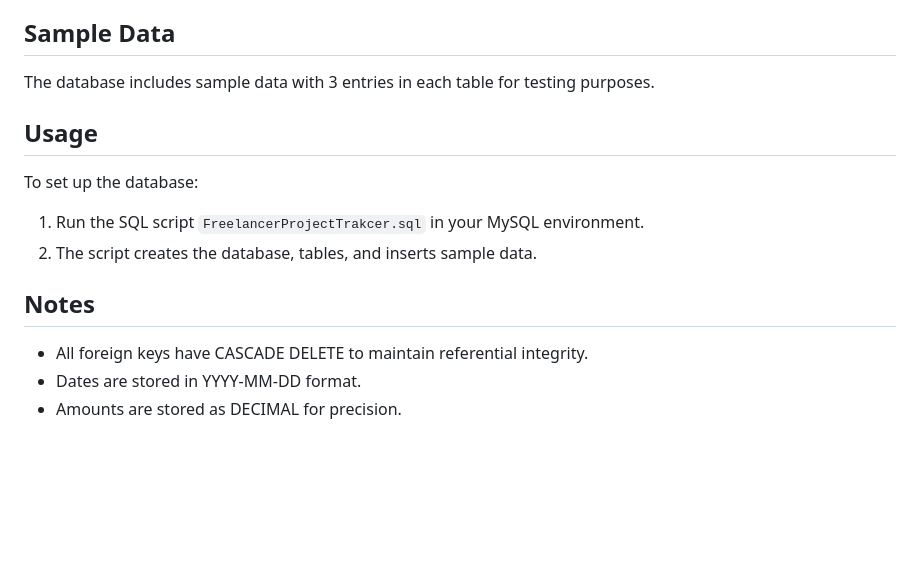
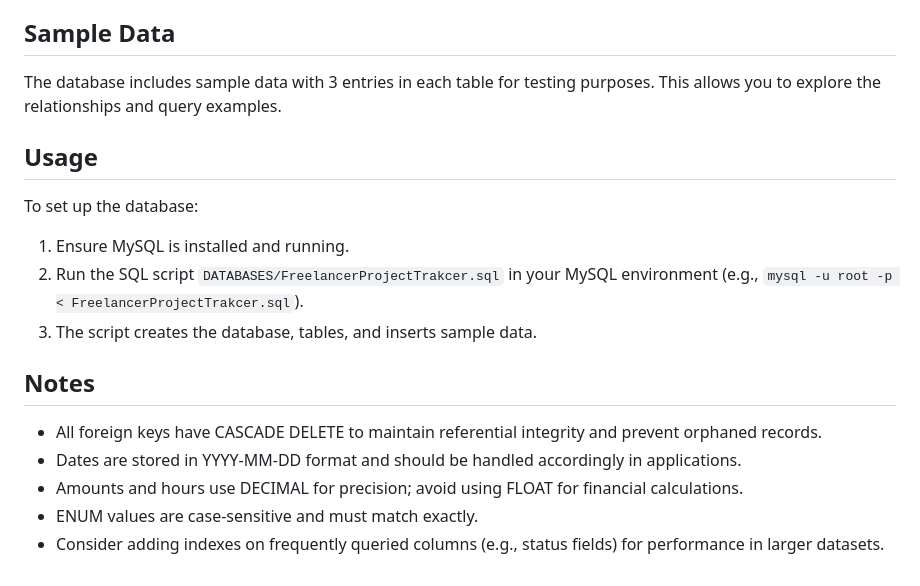
Before and after one commit to alekssnikitinss-art/Valm.Teh_darbi, a Markdown page: documentation/database_documentation.md, the part around one of its changes. GitHub-like rendering; blank space fills up the shorter version.

```diff
--- a/documentation/database_documentation.md
+++ b/documentation/database_documentation.md
@@ -73,13 +90,16 @@ Handles invoicing for projects.
 
 ## Sample Data
-The database includes sample data with 3 entries in each table for testing purposes.
+The database includes sample data with 3 entries in each table for testing purposes. This allows you to explore the relationships and query examples.
 
 ## Usage
 To set up the database:
-1. Run the SQL script `FreelancerProjectTrakcer.sql` in your MySQL environment.
-2. The script creates the database, tables, and inserts sample data.
+1. Ensure MySQL is installed and running.
+2. Run the SQL script `DATABASES/FreelancerProjectTrakcer.sql` in your MySQL environment (e.g., `mysql -u root -p < FreelancerProjectTrakcer.sql`).
+3. The script creates the database, tables, and inserts sample data.
 
 ## Notes
-- All foreign keys have CASCADE DELETE to maintain referential integrity.
-- Dates are stored in YYYY-MM-DD format.
-- Amounts are stored as DECIMAL for precision.
+- All foreign keys have CASCADE DELETE to maintain referential integrity and prevent orphaned records.
+- Dates are stored in YYYY-MM-DD format and should be handled accordingly in applications.
+- Amounts and hours use DECIMAL for precision; avoid using FLOAT for financial calculations.
+- ENUM values are case-sensitive and must match exactly.
+- Consider adding indexes on frequently queried columns (e.g., status fields) for performance in larger datasets.
```
Also changed, not shown: other parts of documentation/database_documentation.md (+67 -50 lines).
